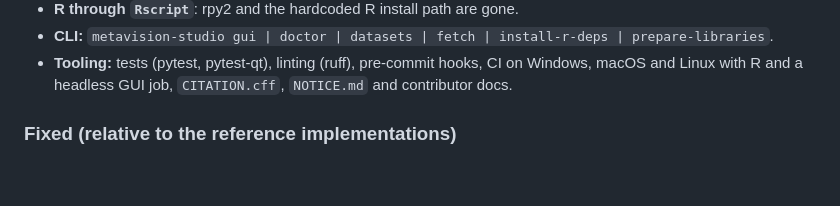
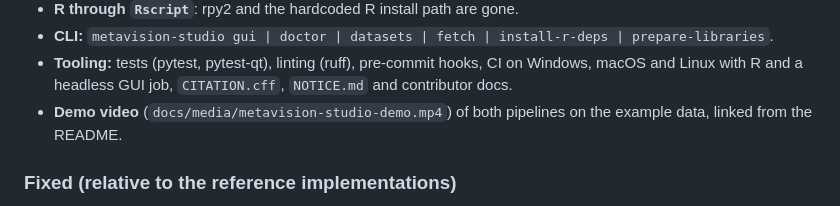
Before and after one commit to hari7696/metavision3d_app, a Markdown page: CHANGELOG.md, the part around the change. GitHub-like rendering; blank space fills up the shorter version.

```diff
--- a/CHANGELOG.md
+++ b/CHANGELOG.md
@@ -39,6 +39,8 @@ library plus a napari plugin.
 - **CLI:** `metavision-studio gui | doctor | datasets | fetch | install-r-deps | prepare-libraries`.
 - **Tooling:** tests (pytest, pytest-qt), linting (ruff), pre-commit hooks, CI on Windows,
   macOS and Linux with R and a headless GUI job, `CITATION.cff`, `NOTICE.md` and contributor docs.
+- **Demo video** (`docs/media/metavision-studio-demo.mp4`) of both pipelines on the example
+  data, linked from the README.
 
 ### Fixed (relative to the reference implementations)
 - Marker p-values now use correct Benjamini–Hochberg adjustment. The old `p·n/rank` had no
```
Also changed, not shown: README.md (+8 -0 lines), docs/images/demo-poster.jpg (added), 2 other files.
